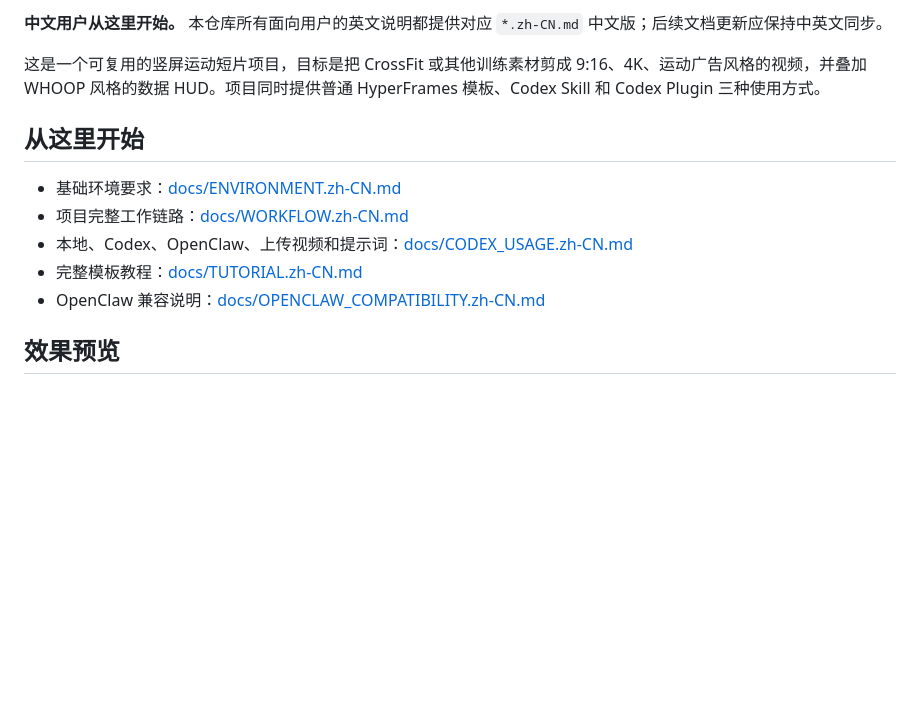
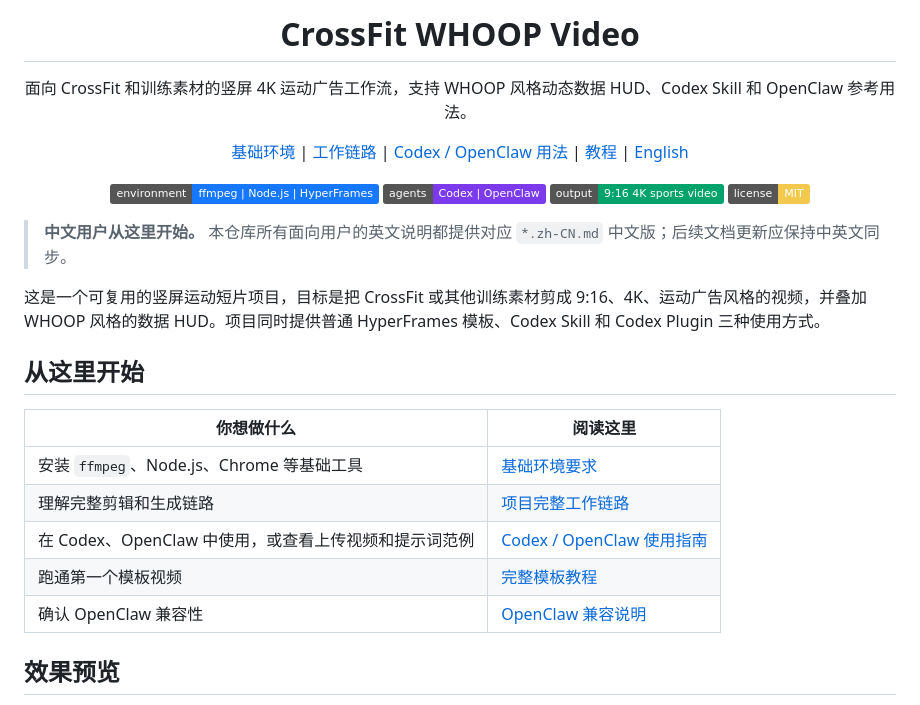
Before and after one commit to whnnick/crossfit-whoop-video, a Markdown page: README.zh-CN.md, the part around one of its changes. Rendered like a GitHub page; badges without logos; blank space fills up the shorter version.

Commit message:
Improve README entry links

```diff
--- a/README.zh-CN.md
+++ b/README.zh-CN.md
@@ -2,15 +5,38 @@
 
-**中文用户从这里开始。** 本仓库所有面向用户的英文说明都提供对应 `*.zh-CN.md` 中文版；后续文档更新应保持中英文同步。
+<h1 align="center">CrossFit WHOOP Video</h1>
+
+<p align="center">
+  面向 CrossFit 和训练素材的竖屏 4K 运动广告工作流，支持 WHOOP 风格动态数据 HUD、Codex Skill 和 OpenClaw 参考用法。
+</p>
+
+<p align="center">
+  <a href="docs/ENVIRONMENT.zh-CN.md">基础环境</a> |
+  <a href="docs/WORKFLOW.zh-CN.md">工作链路</a> |
+  <a href="docs/CODEX_USAGE.zh-CN.md">Codex / OpenClaw 用法</a> |
+  <a href="docs/TUTORIAL.zh-CN.md">教程</a> |
+  <a href="README.md">English</a>
+</p>
+
+<p align="center">
+  <a href="docs/ENVIRONMENT.zh-CN.md"><img alt="环境: ffmpeg, Node.js, HyperFrames" src="https://img.shields.io/badge/environment-ffmpeg%20%7C%20Node.js%20%7C%20HyperFrames-1677ff"></a>
+  <a href="docs/CODEX_USAGE.zh-CN.md"><img alt="Agent: Codex, OpenClaw" src="https://img.shields.io/badge/agents-Codex%20%7C%20OpenClaw-7c3aed"></a>
+  <a href="docs/WORKFLOW.zh-CN.md"><img alt="输出: 9:16 4K sports video" src="https://img.shields.io/badge/output-9%3A16%204K%20sports%20video-00a36c"></a>
+  <a href="LICENSE"><img alt="许可证: MIT" src="https://img.shields.io/badge/license-MIT-f2c94c"></a>
+</p>
+
+> **中文用户从这里开始。** 本仓库所有面向用户的英文说明都提供对应 `*.zh-CN.md` 中文版；后续文档更新应保持中英文同步。
 
 这是一个可复用的竖屏运动短片项目，目标是把 CrossFit 或其他训练素材剪成 9:16、4K、运动广告风格的视频，并叠加 WHOOP 风格的数据 HUD。项目同时提供普通 HyperFrames 模板、Codex Skill 和 Codex Plugin 三种使用方式。
 
 ## 从这里开始
 
-- 基础环境要求：[docs/ENVIRONMENT.zh-CN.md](docs/ENVIRONMENT.zh-CN.md)
-- 项目完整工作链路：[docs/WORKFLOW.zh-CN.md](docs/WORKFLOW.zh-CN.md)
-- 本地、Codex、OpenClaw、上传视频和提示词：[docs/CODEX_USAGE.zh-CN.md](docs/CODEX_USAGE.zh-CN.md)
-- 完整模板教程：[docs/TUTORIAL.zh-CN.md](docs/TUTORIAL.zh-CN.md)
-- OpenClaw 兼容说明：[docs/OPENCLAW_COMPATIBILITY.zh-CN.md](docs/OPENCLAW_COMPATIBILITY.zh-CN.md)
+| 你想做什么 | 阅读这里 |
+| --- | --- |
+| 安装 `ffmpeg`、Node.js、Chrome 等基础工具 | [基础环境要求](docs/ENVIRONMENT.zh-CN.md) |
+| 理解完整剪辑和生成链路 | [项目完整工作链路](docs/WORKFLOW.zh-CN.md) |
+| 在 Codex、OpenClaw 中使用，或查看上传视频和提示词范例 | [Codex / OpenClaw 使用指南](docs/CODEX_USAGE.zh-CN.md) |
+| 跑通第一个模板视频 | [完整模板教程](docs/TUTORIAL.zh-CN.md) |
+| 确认 OpenClaw 兼容性 | [OpenClaw 兼容说明](docs/OPENCLAW_COMPATIBILITY.zh-CN.md) |
 
 ## 效果预览
 
```
Also changed, not shown: other parts of README.zh-CN.md (+4 -1 lines), README.md (+32 -8 lines).
